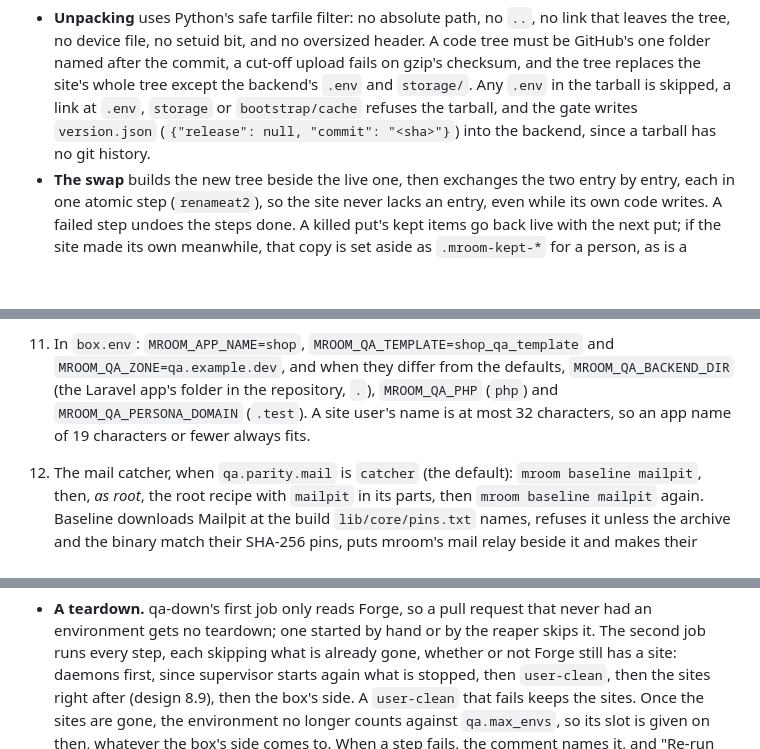
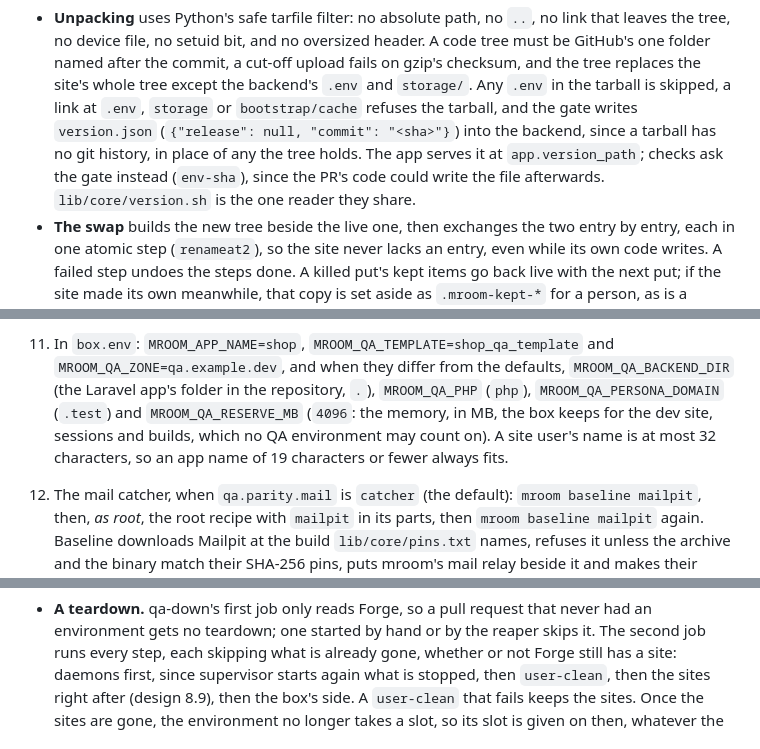
Before and after one commit to milroyfraser/mroom, a Markdown page: README.md, 3 parts joined by grey strips. Rendered like a GitHub page; blank space fills up the shorter version.

```diff
--- a/README.md
+++ b/README.md
@@ -333,7 +348,9 @@ site's user, and only on that environment's own two sites:
   named after the commit, a cut-off upload fails on gzip's checksum, and the tree replaces the site's whole
   tree except the backend's `.env` and `storage/`. Any `.env` in the tarball is skipped, a link at `.env`,
   `storage` or `bootstrap/cache` refuses the tarball, and the gate writes `version.json`
-  (`{"release": null, "commit": "<sha>"}`) into the backend, since a tarball has no git history.
+  (`{"release": null, "commit": "<sha>"}`) into the backend, since a tarball has no git history, in place of
+  any the tree holds. The app serves it at `app.version_path`; checks ask the gate instead (`env-sha`), since
+  the PR's code could write the file afterwards. `lib/core/version.sh` is the one reader they share.
 - **The swap** builds the new tree beside the live one, then exchanges the two entry by entry, each in one
   atomic step (`renameat2`), so the site never lacks an entry, even while its own code writes. A failed step
   undoes the steps done. A killed put's kept items go back live with the next put; if the site made its own
@@ -606,8 +623,9 @@ bash "$f" --user "$user" --smtp-port "$smtp_port" --release "$v" "${parts[@]}"
 
 11. In `box.env`: `MROOM_APP_NAME=shop`, `MROOM_QA_TEMPLATE=shop_qa_template` and
     `MROOM_QA_ZONE=qa.example.dev`, and when they differ from the defaults, `MROOM_QA_BACKEND_DIR` (the
-    Laravel app's folder in the repository, `.`), `MROOM_QA_PHP` (`php`) and `MROOM_QA_PERSONA_DOMAIN`
-    (`.test`). A site user's name is at most 32 characters, so an app name of 19 characters or fewer always
+    Laravel app's folder in the repository, `.`), `MROOM_QA_PHP` (`php`), `MROOM_QA_PERSONA_DOMAIN`
+    (`.test`) and `MROOM_QA_RESERVE_MB` (`4096`: the memory, in MB, the box keeps for the dev site, sessions and
+    builds, which no QA environment may count on). A site user's name is at most 32 characters, so an app name of 19 characters or fewer always
     fits.
 
 12. The mail catcher, when `qa.parity.mail` is `catcher` (the default): `mroom baseline mailpit`, then,
@@ -680,7 +698,7 @@ differently):
   teardown; one started by hand or by the reaper skips it. The second job runs every step, each skipping what is
   already gone, whether or not Forge still has a site: daemons first, since supervisor starts again what is
   stopped, then `user-clean`, then the sites right after (design 8.9), then the box's side. A `user-clean` that
-  fails keeps the sites. Once the sites are gone, the environment no longer counts against `qa.max_envs`, so its
+  fails keeps the sites. Once the sites are gone, the environment no longer takes a slot, so its
   slot is given on then, whatever the box's side comes to. When a step fails, the comment names it, and "Re-run
   failed jobs" or "Re-run all jobs" on that run finishes the teardown: the comment's hidden line keeps the state
   the teardown started from, which the check takes when Forge has no site left, as a teardown by hand or by the
```
Also changed, not shown: other parts of README.md (+28 -9 lines), docs/design.md (+22 -8 lines).
